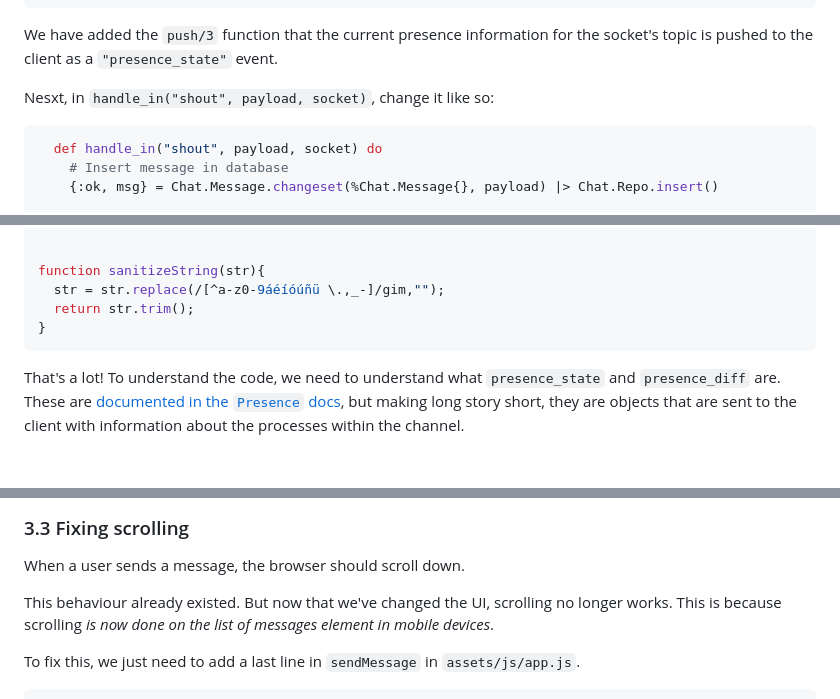
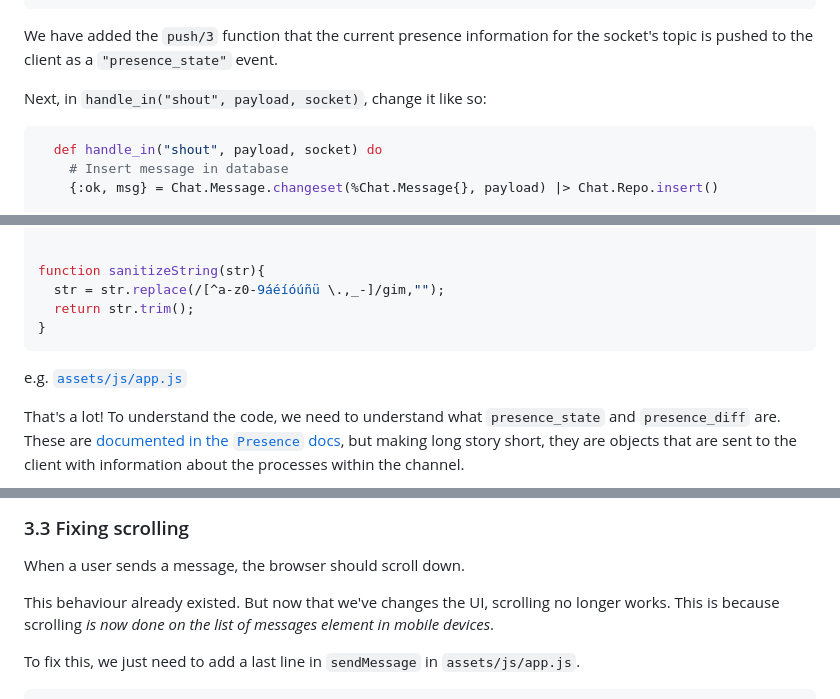
Before and after one commit to dwyl/phoenix-chat-example, a Markdown page: presence.md, 3 parts joined by grey strips. Rendered like a GitHub page; blank space fills up the shorter version.

````diff
--- a/presence.md
+++ b/presence.md
@@ -143,7 +144,7 @@ We have added the `push/3` function
 that the current presence information for the socket's topic
 is pushed to the client as a `"presence_state"` event.
 
-Nesxt,
+Next,
 in `handle_in("shout", payload, socket)`,
 change it like so:
 
@@ -398,6 +398,9 @@ function sanitizeString(str){
 }
 ```
 
+e.g.
+[`assets/js/app.js`](https://github.com/dwyl/phoenix-chat-example/blob/add_presence-%2314/assets/js/app.js)
+
 That's a lot!
 To understand the code,
 we need to understand
@@ -460,7 +463,7 @@ When a user sends a message,
 the browser should scroll down.
 
 This behaviour already existed.
-But now that we've changed the UI,
+But now that we've changes the UI,
 scrolling no longer works.
 This is because scrolling
 *is now done on the list of messages element in mobile devices*.
````
Also changed, not shown: other parts of presence.md (+8 -8 lines), 1 other file.
